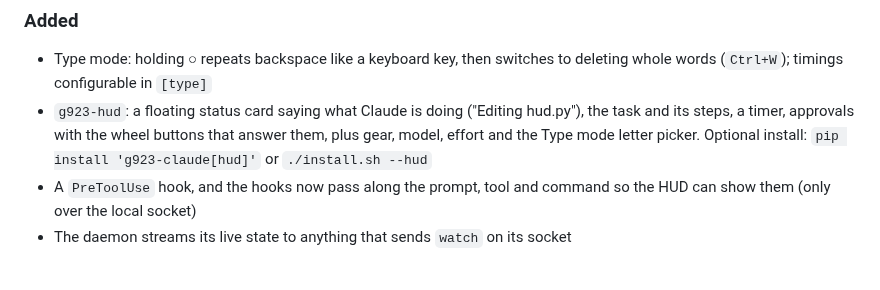
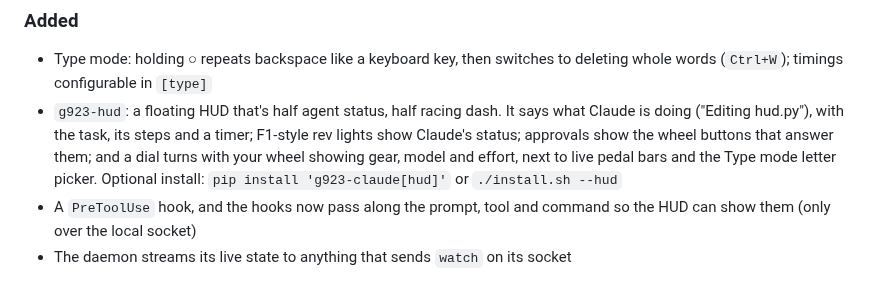
Before and after one commit to Emperor-Z/g923-claude, a Markdown page: CHANGELOG.md, the part around the change. Drawn GitHub-style.

```diff
--- a/CHANGELOG.md
+++ b/CHANGELOG.md
@@ -6,7 +6,7 @@ All notable changes to this project are documented here. The format follows [Kee
 
 ### Added
 - Type mode: holding ○ repeats backspace like a keyboard key, then switches to deleting whole words (`Ctrl+W`); timings configurable in `[type]`
-- `g923-hud`: a floating status card saying what Claude is doing ("Editing hud.py"), the task and its steps, a timer, approvals with the wheel buttons that answer them, plus gear, model, effort and the Type mode letter picker. Optional install: `pip install 'g923-claude[hud]'` or `./install.sh --hud`
+- `g923-hud`: a floating HUD that's half agent status, half racing dash. It says what Claude is doing ("Editing hud.py"), with the task, its steps and a timer; F1-style rev lights show Claude's status; approvals show the wheel buttons that answer them; and a dial turns with your wheel showing gear, model and effort, next to live pedal bars and the Type mode letter picker. Optional install: `pip install 'g923-claude[hud]'` or `./install.sh --hud`
 - A `PreToolUse` hook, and the hooks now pass along the prompt, tool and command so the HUD can show them (only over the local socket)
 - The daemon streams its live state to anything that sends `watch` on its socket
 
```
Also changed, not shown: README.md (+9 -8 lines), docs/img/hud.png.
